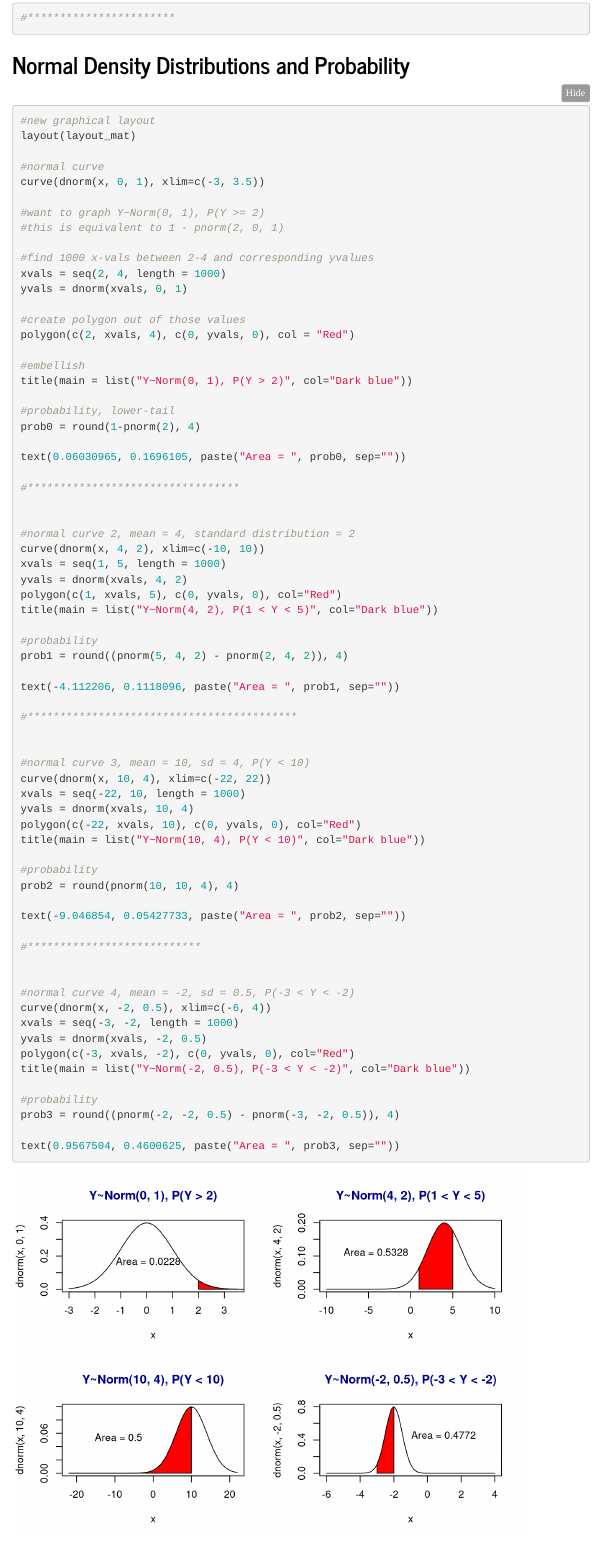
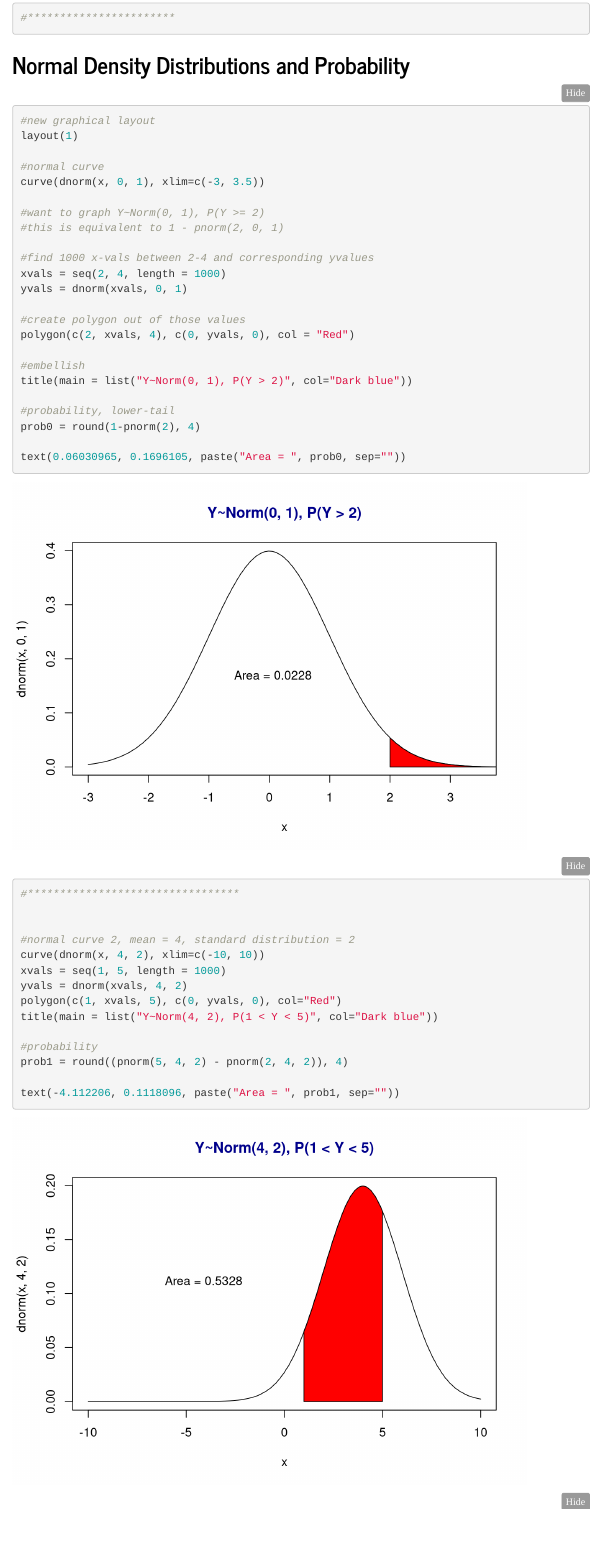
Before and after one commit to SkylerMoomey/Lab6, an R Markdown document (MyLab6.Rmd): the page in a window 1100 px wide, from 1390 px down. Rendered offline with R 4.5, knitr and Pandoc, with nearby package versions; folded parts are opened; menus at the side of the page are left out.

Commit message:
fixed graphical layout problem in task 2

````diff
--- a/MyLab6.Rmd
+++ b/MyLab6.Rmd
@@ -53,7 +53,7 @@ title(main="Mean=5, Standard Deviation=0.5")
 ```{r}
 
 #new graphical layout
-layout(layout_mat)
+layout(1)
 
 #normal curve
 curve(dnorm(x, 0, 1), xlim=c(-3, 3.5))
````
Also changed, not shown: MyLab6.html.
